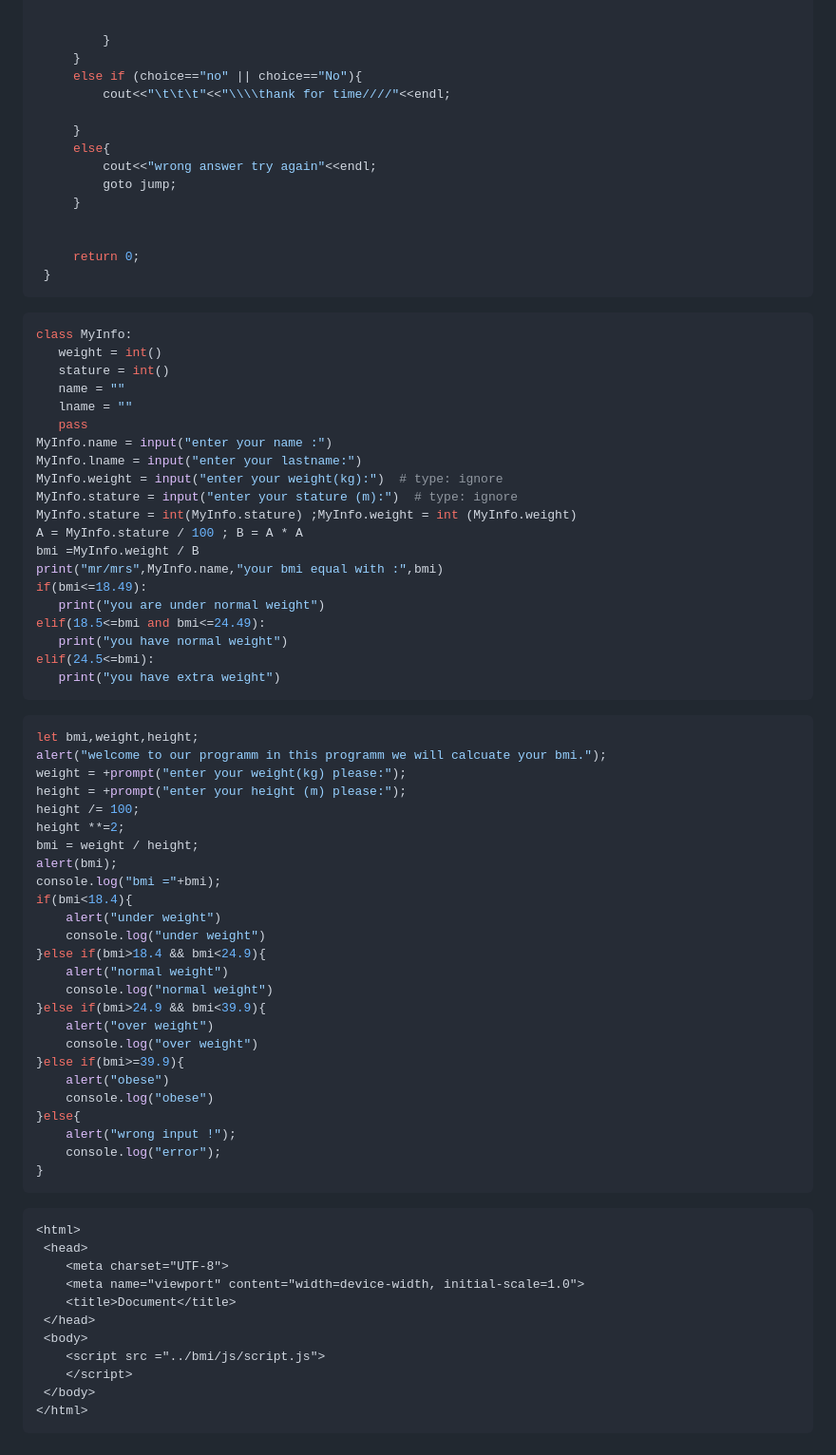
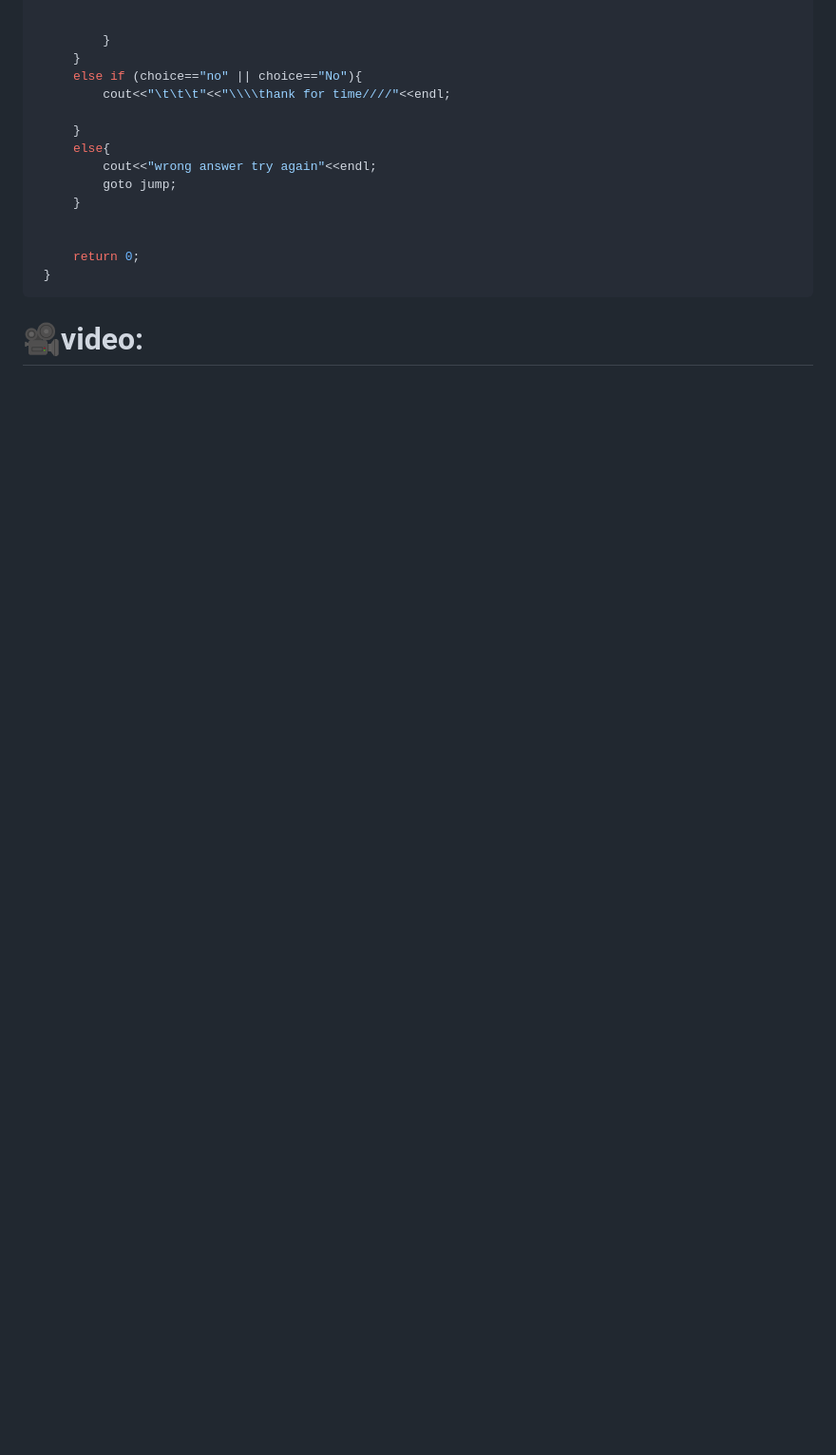
Before and after one commit to Ghosts6/bmi, a Markdown page: README.md, the part around the change printed below. Shown: that part at 95% size. Rendered like a GitHub page; blank space fills up the shorter version.

````diff
--- a/README.md
+++ b/README.md
@@ -130,66 +111,4 @@ using namespace std;
  }
  ```
 
- ```python
-class MyInfo:
-    weight = int()
-    stature = int()
-    name = ""
-    lname = ""
-    pass
-MyInfo.name = input("enter your name :")
-MyInfo.lname = input("enter your lastname:")
-MyInfo.weight = input("enter your weight(kg):")  # type: ignore
-MyInfo.stature = input("enter your stature (m):")  # type: ignore
-MyInfo.stature = int(MyInfo.stature) ;MyInfo.weight = int (MyInfo.weight)
-A = MyInfo.stature / 100 ; B = A * A
-bmi =MyInfo.weight / B
-print("mr/mrs",MyInfo.name,"your bmi equal with :",bmi)
-if(bmi<=18.49):
-    print("you are under normal weight")
-elif(18.5<=bmi and bmi<=24.49):
-    print("you have normal weight")
-elif(24.5<=bmi):
-    print("you have extra weight")
-```
-```javascript
-let bmi,weight,height;
-alert("welcome to our programm in this programm we will calcuate your bmi.");
-weight = +prompt("enter your weight(kg) please:");
-height = +prompt("enter your height (m) please:");
-height /= 100;
-height **=2;
-bmi = weight / height;
-alert(bmi);
-console.log("bmi ="+bmi);
-if(bmi<18.4){
-    alert("under weight")
-    console.log("under weight")
-}else if(bmi>18.4 && bmi<24.9){
-    alert("normal weight")
-    console.log("normal weight")
-}else if(bmi>24.9 && bmi<39.9){
-    alert("over weight")
-    console.log("over weight")
-}else if(bmi>=39.9){
-    alert("obese")
-    console.log("obese")
-}else{
-    alert("wrong input !");
-    console.log("error");
-}
-```
-
-```html
-<html>
- <head>
-    <meta charset="UTF-8">
-    <meta name="viewport" content="width=device-width, initial-scale=1.0">
-    <title>Document</title>
- </head>
- <body>
-    <script src ="../bmi/js/script.js">
-    </script>
- </body>
-</html>
-```
+ # 🎥video:
````
Also changed, not shown: other parts of README.md (+10 -29 lines).
